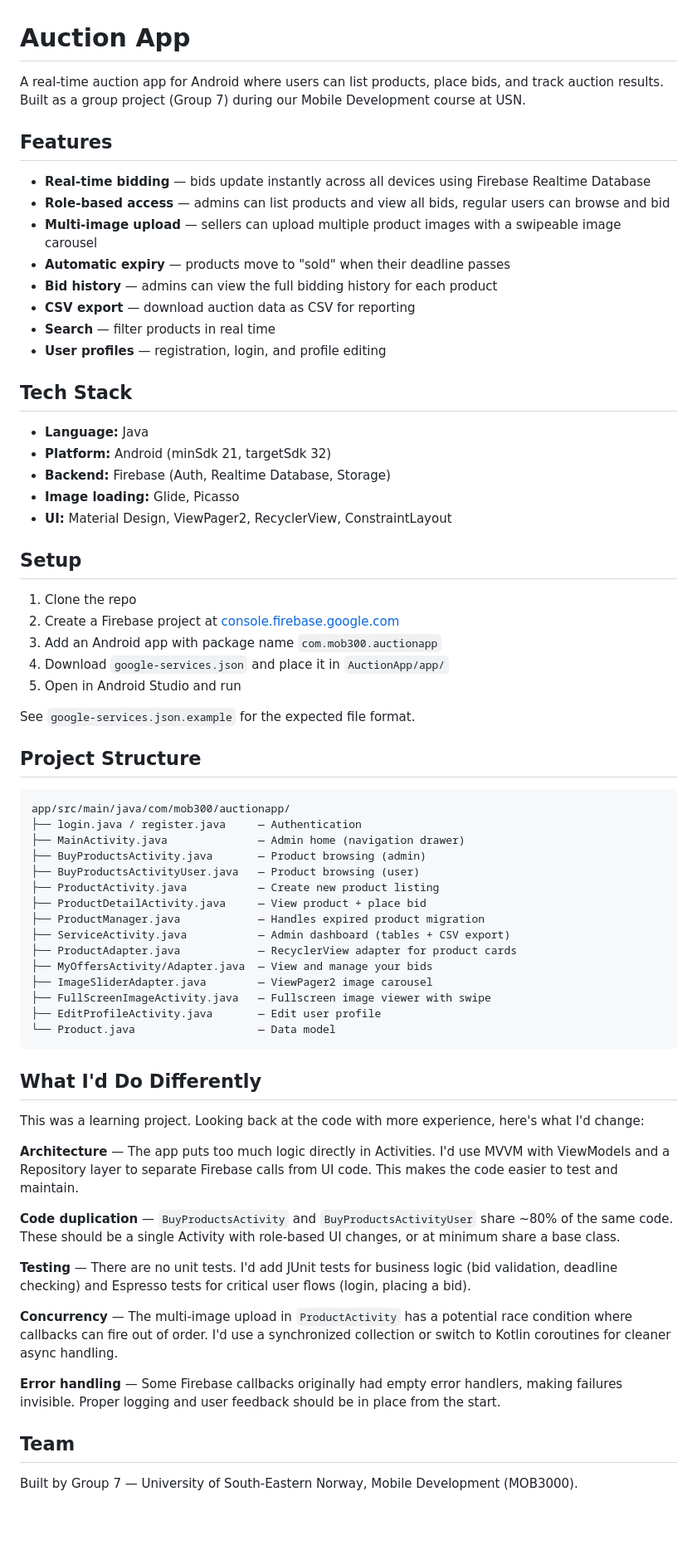
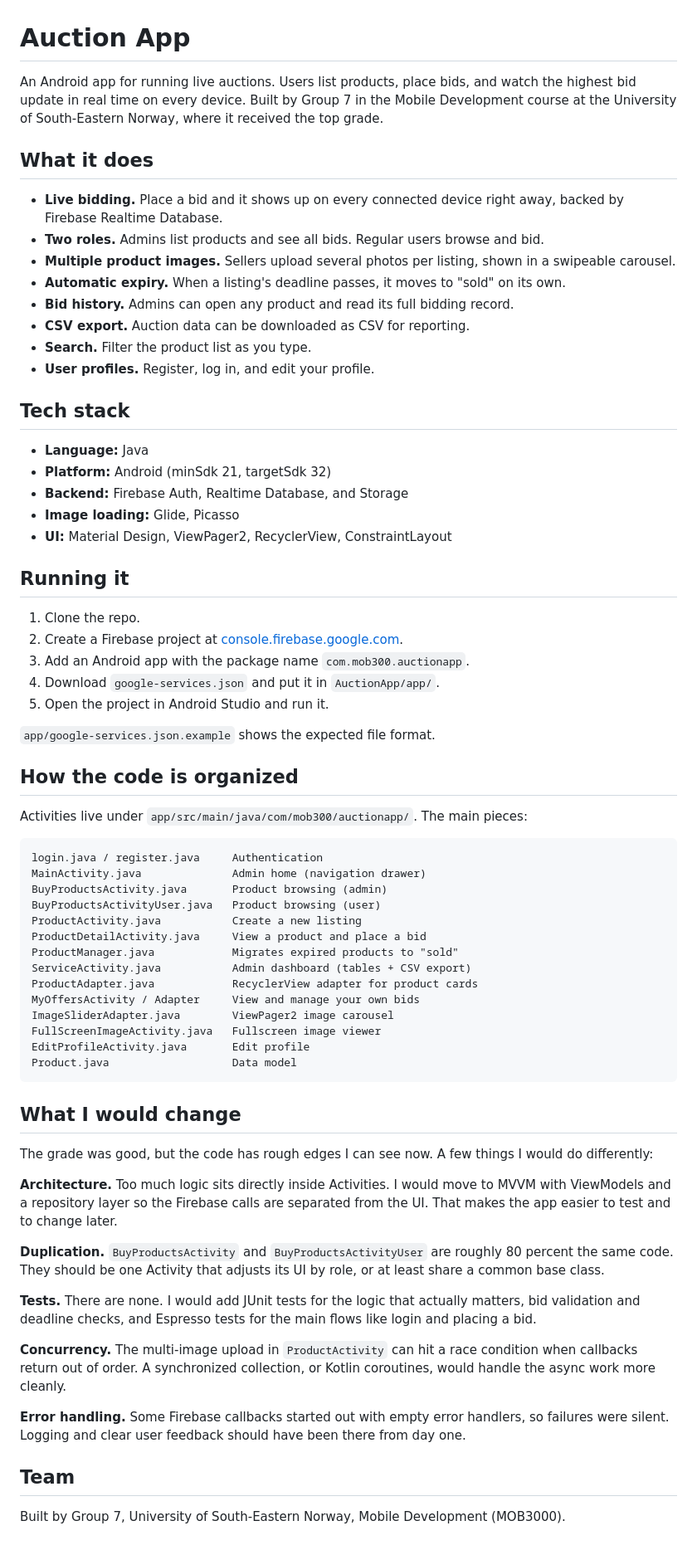
Before and after one commit to deqa-gesod/AuctionApp, a Markdown page: README.md, the part around the change. Shown at 83% size. Drawn GitHub-style; blank space fills up the shorter version.

Commit message:
Rewrite README for clarity

````diff
--- a/README.md
+++ b/README.md
@@ -1,70 +1,71 @@
 # Auction App
 
-A real-time auction app for Android where users can list products, place bids, and track auction results. Built as a group project (Group 7) during our Mobile Development course at USN.
+An Android app for running live auctions. Users list products, place bids, and watch the highest bid update in real time on every device. Built by Group 7 in the Mobile Development course at the University of South-Eastern Norway, where it received the top grade.
 
-## Features
+## What it does
 
-- **Real-time bidding** — bids update instantly across all devices using Firebase Realtime Database
-- **Role-based access** — admins can list products and view all bids, regular users can browse and bid
-- **Multi-image upload** — sellers can upload multiple product images with a swipeable image carousel
-- **Automatic expiry** — products move to "sold" when their deadline passes
-- **Bid history** — admins can view the full bidding history for each product
-- **CSV export** — download auction data as CSV for reporting
-- **Search** — filter products in real time
-- **User profiles** — registration, login, and profile editing
+- **Live bidding.** Place a bid and it shows up on every connected device right away, backed by Firebase Realtime Database.
+- **Two roles.** Admins list products and see all bids. Regular users browse and bid.
+- **Multiple product images.** Sellers upload several photos per listing, shown in a swipeable carousel.
+- **Automatic expiry.** When a listing's deadline passes, it moves to "sold" on its own.
+- **Bid history.** Admins can open any product and read its full bidding record.
+- **CSV export.** Auction data can be downloaded as CSV for reporting.
+- **Search.** Filter the product list as you type.
+- **User profiles.** Register, log in, and edit your profile.
 
-## Tech Stack
+## Tech stack
 
 - **Language:** Java
 - **Platform:** Android (minSdk 21, targetSdk 32)
-- **Backend:** Firebase (Auth, Realtime Database, Storage)
+- **Backend:** Firebase Auth, Realtime Database, and Storage
 - **Image loading:** Glide, Picasso
 - **UI:** Material Design, ViewPager2, RecyclerView, ConstraintLayout
 
-## Setup
+## Running it
 
-1. Clone the repo
-2. Create a Firebase project at [console.firebase.google.com](https://console.firebase.google.com)
-3. Add an Android app with package name `com.mob300.auctionapp`
-4. Download `google-services.json` and place it in `AuctionApp/app/`
-5. Open in Android Studio and run
+1. Clone the repo.
+2. Create a Firebase project at [console.firebase.google.com](https://console.firebase.google.com).
+3. Add an Android app with the package name `com.mob300.auctionapp`.
+4. Download `google-services.json` and put it in `AuctionApp/app/`.
+5. Open the project in Android Studio and run it.
 
-See `google-services.json.example` for the expected file format.
+`app/google-services.json.example` shows the expected file format.
 
-## Project Structure
+## How the code is organized
+
+Activities live under `app/src/main/java/com/mob300/auctionapp/`. The main pieces:
 
 ```
-app/src/main/java/com/mob300/auctionapp/
-├── login.java / register.java     — Authentication
-├── MainActivity.java              — Admin home (navigation drawer)
-├── BuyProductsActivity.java       — Product browsing (admin)
-├── BuyProductsActivityUser.java   — Product browsing (user)
-├── ProductActivity.java           — Create new product listing
-├── ProductDetailActivity.java     — View product + place bid
-├── ProductManager.java            — Handles expired product migration
-├── ServiceActivity.java           — Admin dashboard (tables + CSV export)
-├── ProductAdapter.java            — RecyclerView adapter for product cards
-├── MyOffersActivity/Adapter.java  — View and manage your bids
-├── ImageSliderAdapter.java        — ViewPager2 image carousel
-├── FullScreenImageActivity.java   — Fullscreen image viewer with swipe
-├── EditProfileActivity.java       — Edit user profile
-└── Product.java                   — Data model
+login.java / register.java     Authentication
+MainActivity.java              Admin home (navigation drawer)
+BuyProductsActivity.java       Product browsing (admin)
+BuyProductsActivityUser.java   Product browsing (user)
+ProductActivity.java           Create a new listing
+ProductDetailActivity.java     View a product and place a bid
+ProductManager.java            Migrates expired products to "sold"
+ServiceActivity.java           Admin dashboard (tables + CSV export)
+ProductAdapter.java            RecyclerView adapter for product cards
+MyOffersActivity / Adapter     View and manage your own bids
+ImageSliderAdapter.java        ViewPager2 image carousel
+FullScreenImageActivity.java   Fullscreen image viewer
+EditProfileActivity.java       Edit profile
+Product.java                   Data model
 ```
 
-## What I'd Do Differently
+## What I would change
 
-This was a learning project. Looking back at the code with more experience, here's what I'd change:
+The grade was good, but the code has rough edges I can see now. A few things I would do differently:
 
-**Architecture** — The app puts too much logic directly in Activities. I'd use MVVM with ViewModels and a Repository layer to separate Firebase calls from UI code. This makes the code easier to test and maintain.
+**Architecture.** Too much logic sits directly inside Activities. I would move to MVVM with ViewModels and a repository layer so the Firebase calls are separated from the UI. That makes the app easier to test and to change later.
 
-**Code duplication** — `BuyProductsActivity` and `BuyProductsActivityUser` share ~80% of the same code. These should be a single Activity with role-based UI changes, or at minimum share a base class.
+**Duplication.** `BuyProductsActivity` and `BuyProductsActivityUser` are roughly 80 percent the same code. They should be one Activity that adjusts its UI by role, or at least share a common base class.
 
-**Testing** — There are no unit tests. I'd add JUnit tests for business logic (bid validation, deadline checking) and Espresso tests for critical user flows (login, placing a bid).
+**Tests.** There are none. I would add JUnit tests for the logic that actually matters, bid validation and deadline checks, and Espresso tests for the main flows like login and placing a bid.
 
-**Concurrency** — The multi-image upload in `ProductActivity` has a potential race condition where callbacks can fire out of order. I'd use a synchronized collection or switch to Kotlin coroutines for cleaner async handling.
+**Concurrency.** The multi-image upload in `ProductActivity` can hit a race condition when callbacks return out of order. A synchronized collection, or Kotlin coroutines, would handle the async work more cleanly.
 
-**Error handling** — Some Firebase callbacks originally had empty error handlers, making failures invisible. Proper logging and user feedback should be in place from the start.
+**Error handling.** Some Firebase callbacks started out with empty error handlers, so failures were silent. Logging and clear user feedback should have been there from day one.
 
 ## Team
 
-Built by Group 7 — University of South-Eastern Norway, Mobile Development (MOB3000).
+Built by Group 7, University of South-Eastern Norway, Mobile Development (MOB3000).
````
